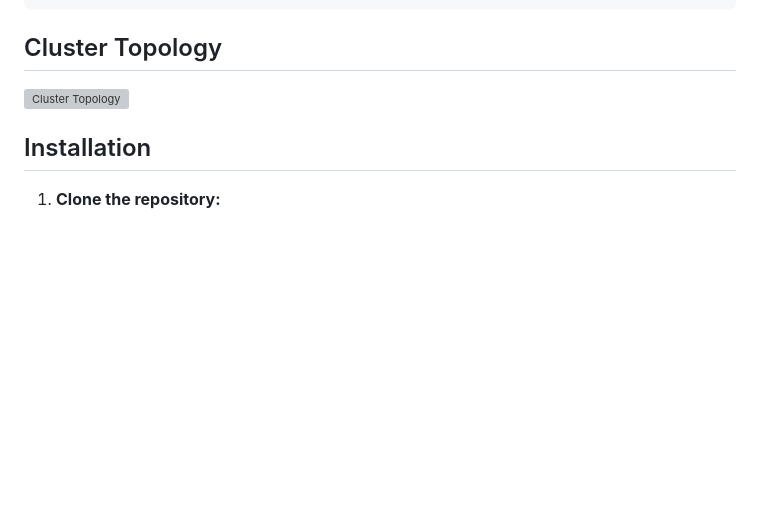
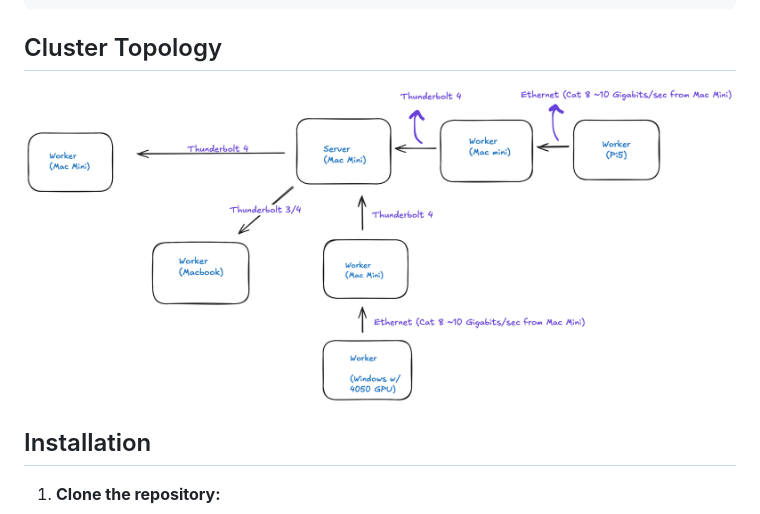
Before and after one commit to YuvrajSingh-mist/smolcluster, a Markdown page: README.md, the part around the change. Drawn GitHub-style; blank space fills up the shorter version; grey boxes are pictures that could not be loaded.

Commit message:
Fix image path for cluster topology in README

```diff
--- a/README.md
+++ b/README.md
@@ -45,7 +45,7 @@ curl -LsSf https://astral.sh/uv/install.sh | sh
 
 ## Cluster Topology
 
-<img src="src/smolcluster/images/architecture.png" alt="Cluster Topology" width="100%">
+<img src="images/architecture.png" alt="Cluster Topology" width="100%">
 
 ## Installation
 
```
